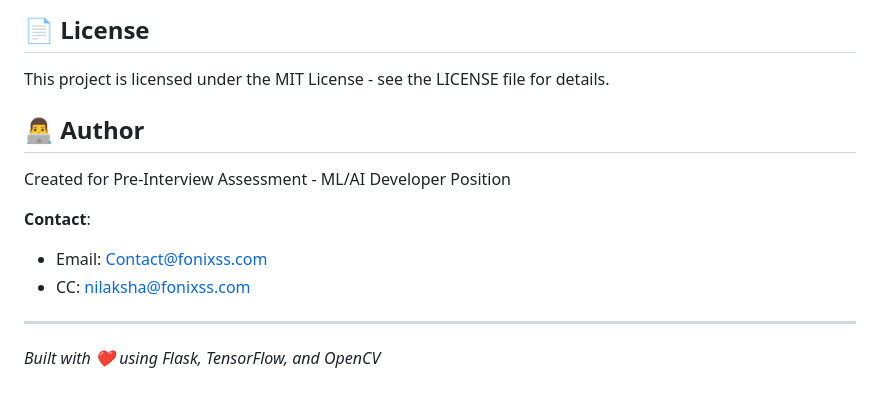
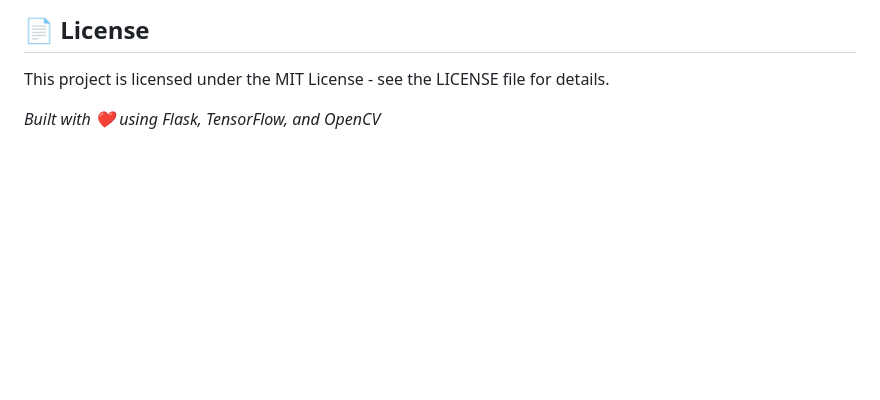
Before and after one commit to dusharakalubowila/image-text-classification, a Markdown page: README.md, the part around the change. Rendered like a GitHub page; blank space fills up the shorter version.

```diff
--- a/README.md
+++ b/README.md
@@ -204,14 +204,5 @@ Use the `Merge.ipynb` notebook to:
 
 This project is licensed under the MIT License - see the LICENSE file for details.
 
-## 👨‍💻 Author
-
-Created for Pre-Interview Assessment - ML/AI Developer Position
-
-**Contact**:
-- Email: Contact@fonixss.com
-- CC: nilaksha@fonixss.com
-
----
 
 *Built with ❤️ using Flask, TensorFlow, and OpenCV*
```
